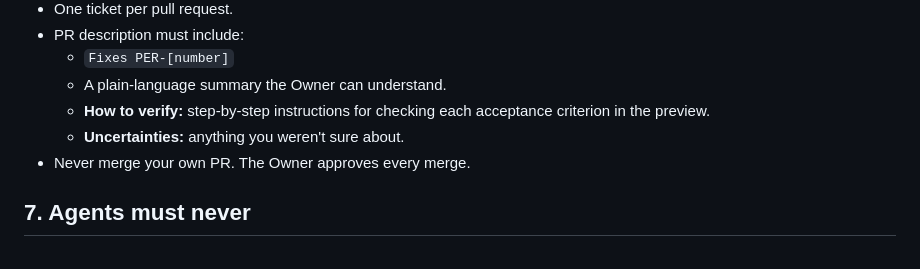
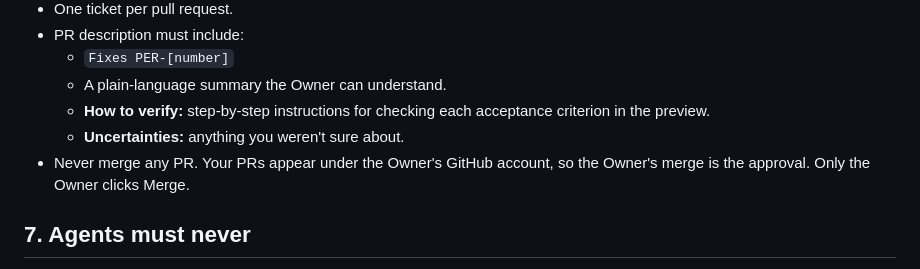
Before and after one commit to perpleksl/Tidewatch, a Markdown page: CLAUDE.md, the part around the change. Rendered like a GitHub page.

```diff
--- a/CLAUDE.md
+++ b/CLAUDE.md
@@ -82,7 +82,7 @@ The Owner is not a developer. They review your work by **using the preview**, no
   - A plain-language summary the Owner can understand.
   - **How to verify:** step-by-step instructions for checking each acceptance criterion in the preview.
   - **Uncertainties:** anything you weren't sure about.
-- Never merge your own PR. The Owner approves every merge.
+- Never merge any PR. Your PRs appear under the Owner's GitHub account, so the Owner's merge is the approval. Only the Owner clicks Merge.
 
 ## 7. Agents must never
 
```
Also changed, not shown: ARCHITECTURE.md (+2 -1 lines).
